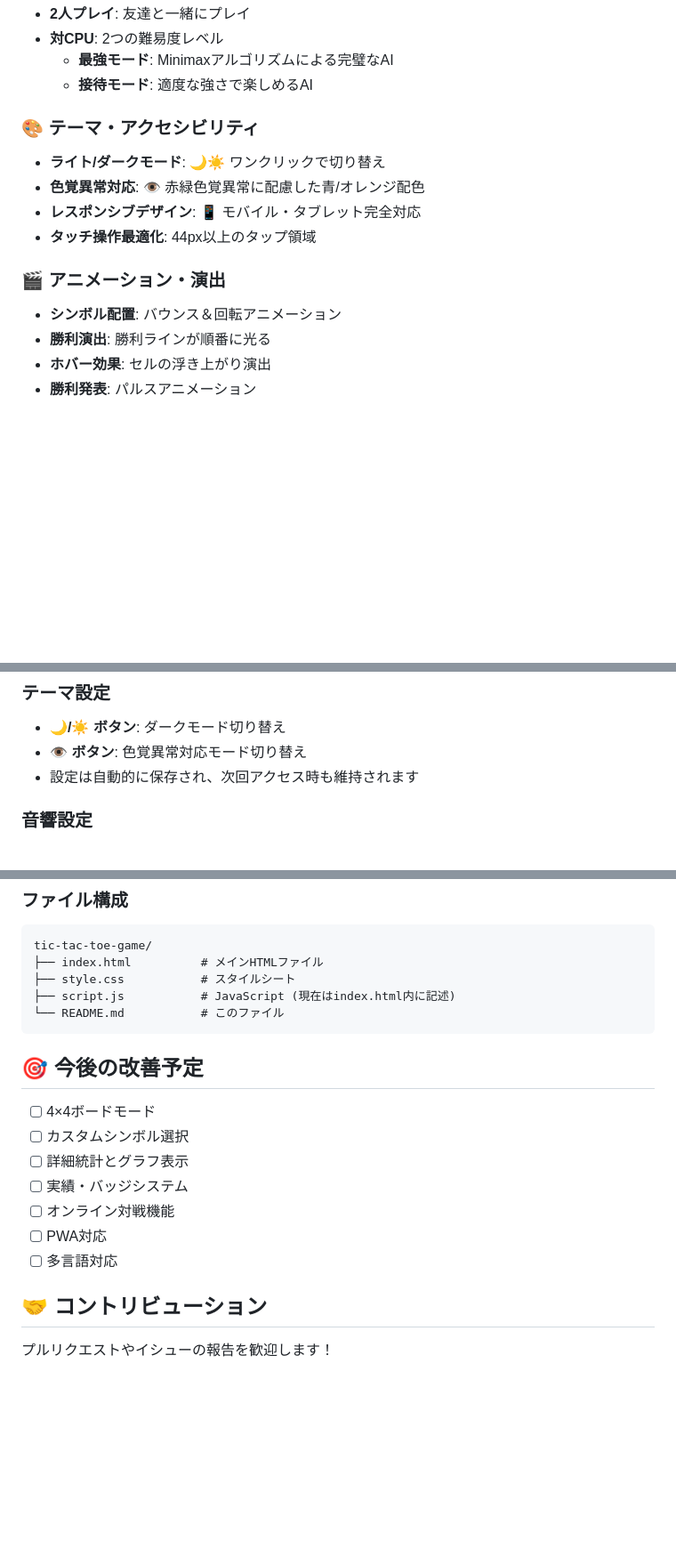
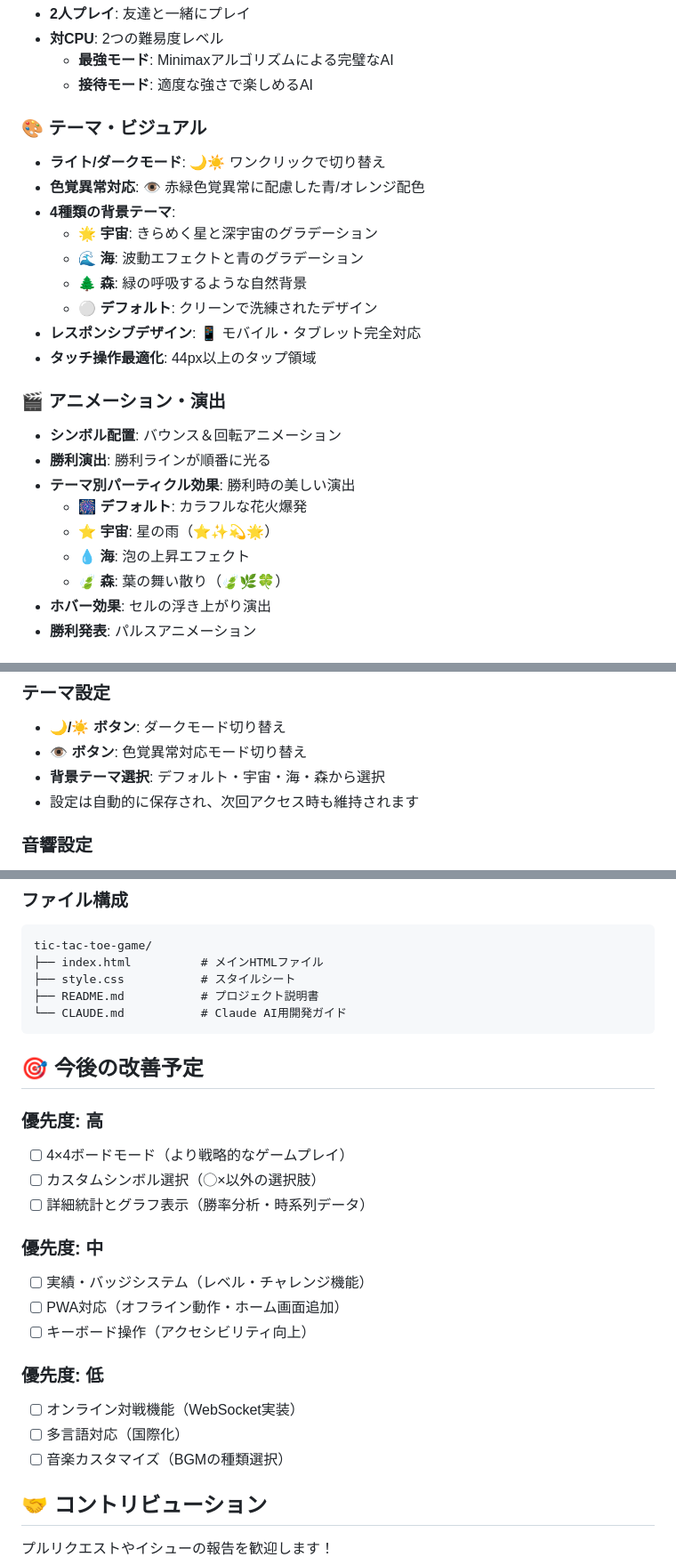
Before and after one commit to yamamax55/tic-tac-toe-game, a Markdown page: README.md, 3 parts joined by grey strips. Shown at 89% size. Rendered like a GitHub page; blank space fills up the shorter version.

````diff
--- a/README.md
+++ b/README.md
@@ -14,15 +14,25 @@
   - **最強モード**: Minimaxアルゴリズムによる完璧なAI
   - **接待モード**: 適度な強さで楽しめるAI
 
-### 🎨 テーマ・アクセシビリティ
+### 🎨 テーマ・ビジュアル
 - **ライト/ダークモード**: 🌙☀️ ワンクリックで切り替え
 - **色覚異常対応**: 👁️ 赤緑色覚異常に配慮した青/オレンジ配色
+- **4種類の背景テーマ**:
+  - 🌟 **宇宙**: きらめく星と深宇宙のグラデーション
+  - 🌊 **海**: 波動エフェクトと青のグラデーション
+  - 🌲 **森**: 緑の呼吸するような自然背景
+  - ⚪ **デフォルト**: クリーンで洗練されたデザイン
 - **レスポンシブデザイン**: 📱 モバイル・タブレット完全対応
 - **タッチ操作最適化**: 44px以上のタップ領域
 
 ### 🎬 アニメーション・演出
 - **シンボル配置**: バウンス＆回転アニメーション
 - **勝利演出**: 勝利ラインが順番に光る
+- **テーマ別パーティクル効果**: 勝利時の美しい演出
+  - 🎆 **デフォルト**: カラフルな花火爆発
+  - ⭐ **宇宙**: 星の雨（⭐✨💫🌟）
+  - 💧 **海**: 泡の上昇エフェクト
+  - 🍃 **森**: 葉の舞い散り（🍃🌿🍀）
 - **ホバー効果**: セルの浮き上がり演出
 - **勝利発表**: パルスアニメーション
 
@@ -65,6 +75,7 @@
 ### テーマ設定
 - **🌙/☀️ ボタン**: ダークモード切り替え
 - **👁️ ボタン**: 色覚異常対応モード切り替え
+- **背景テーマ選択**: デフォルト・宇宙・海・森から選択
 - 設定は自動的に保存され、次回アクセス時も維持されます
 
 ### 音響設定
@@ -99,19 +110,26 @@ python -m http.server 8000
 tic-tac-toe-game/
 ├── index.html          # メインHTMLファイル
 ├── style.css           # スタイルシート
-├── script.js           # JavaScript (現在はindex.html内に記述)
-└── README.md           # このファイル
+├── README.md           # プロジェクト説明書
+└── CLAUDE.md           # Claude AI用開発ガイド
 ```
 
 ## 🎯 今後の改善予定
 
-- [ ] 4×4ボードモード
-- [ ] カスタムシンボル選択
-- [ ] 詳細統計とグラフ表示
-- [ ] 実績・バッジシステム
-- [ ] オンライン対戦機能
-- [ ] PWA対応
-- [ ] 多言語対応
+### 優先度: 高
+- [ ] 4×4ボードモード（より戦略的なゲームプレイ）
+- [ ] カスタムシンボル選択（◯×以外の選択肢）
+- [ ] 詳細統計とグラフ表示（勝率分析・時系列データ）
+
+### 優先度: 中
+- [ ] 実績・バッジシステム（レベル・チャレンジ機能）
+- [ ] PWA対応（オフライン動作・ホーム画面追加）
+- [ ] キーボード操作（アクセシビリティ向上）
+
+### 優先度: 低
+- [ ] オンライン対戦機能（WebSocket実装）
+- [ ] 多言語対応（国際化）
+- [ ] 音楽カスタマイズ（BGMの種類選択）
 
 ## 🤝 コントリビューション
 
````
Also changed, not shown: CLAUDE.md (added, +141 -0 lines).
